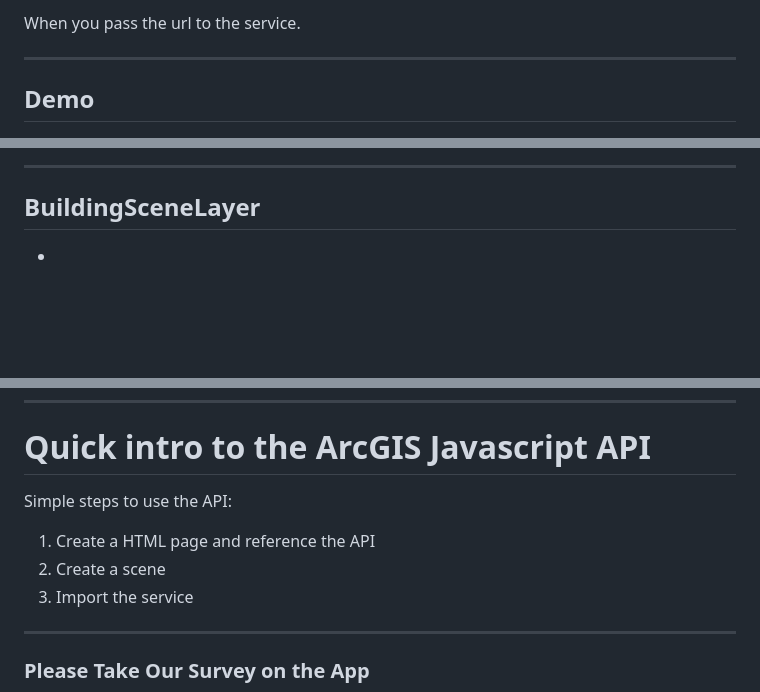
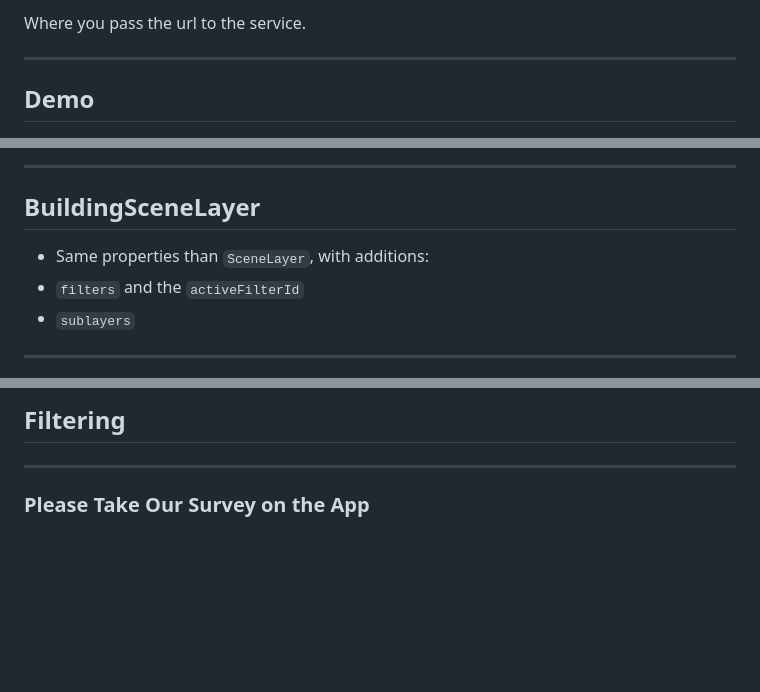
Before and after one commit to yannikmesserli/devsummit-2019-bim-presentation, a Markdown page: src/presentation.md, 3 parts joined by grey strips. GitHub-like rendering; blank space fills up the shorter version.

```diff
--- a/src/presentation.md
+++ b/src/presentation.md
@@ -358,7 +369,7 @@ For example:
 </pre>
 </div>
 
-When you pass the url to the service.
+Where you pass the url to the service.
 
 ---
 <!-- .slide: data-background="./images/bg-3.png" -->
@@ -368,6 +381,8 @@ When you pass the url to the service.
 <!-- .slide: data-background="./images/bg-3.png" -->
 ## BuildingSceneLayer
 
--
+- Same properties than `SceneLayer`, with additions:
+- `filters` and the `activeFilterId`
+- `sublayers`
 
 ---
@@ -375,12 +436,6 @@ When you pass the url to the service.
 <!-- .slide: data-background="./images/bg-3.png" -->
+## Filtering
 
-# Quick intro to the ArcGIS Javascript API
-
-Simple steps to use the API:
-
-1. Create a HTML page and reference the API
-1. Create a scene
-1. Import the service
 
 ---
 
```
Also changed, not shown: other parts of src/presentation.md (+71 -12 lines), src/images/shellvsfull.png (added), src/images/sublayers.png (added), 6 other files.
